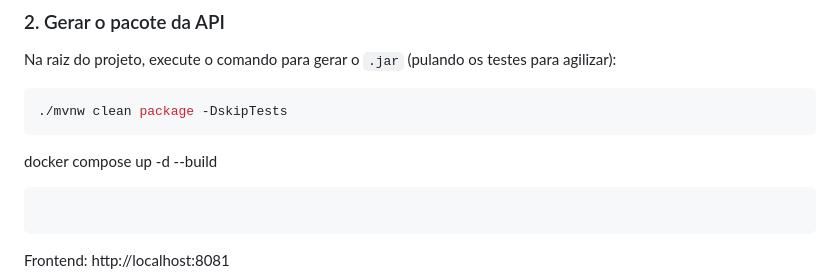
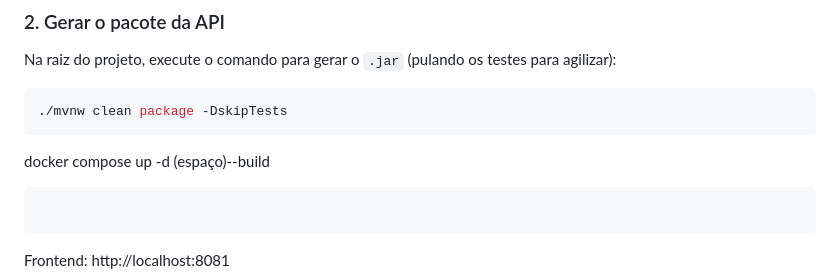
Before and after one commit to crrsj/gestao-de-encomendas, a Markdown page: README.md, the part around the change. Rendered like a GitHub page.

`````diff
--- a/README.md
+++ b/README.md
@@ -16,7 +16,7 @@ Na raiz do projeto, execute o comando para gerar o `.jar` (pulando os testes par
 ```powershell
 ./mvnw clean package -DskipTests
 ````
-docker compose up -d    --build
+docker compose up -d (espaço)--build
 ```
 ```
 Frontend: http://localhost:8081
`````
